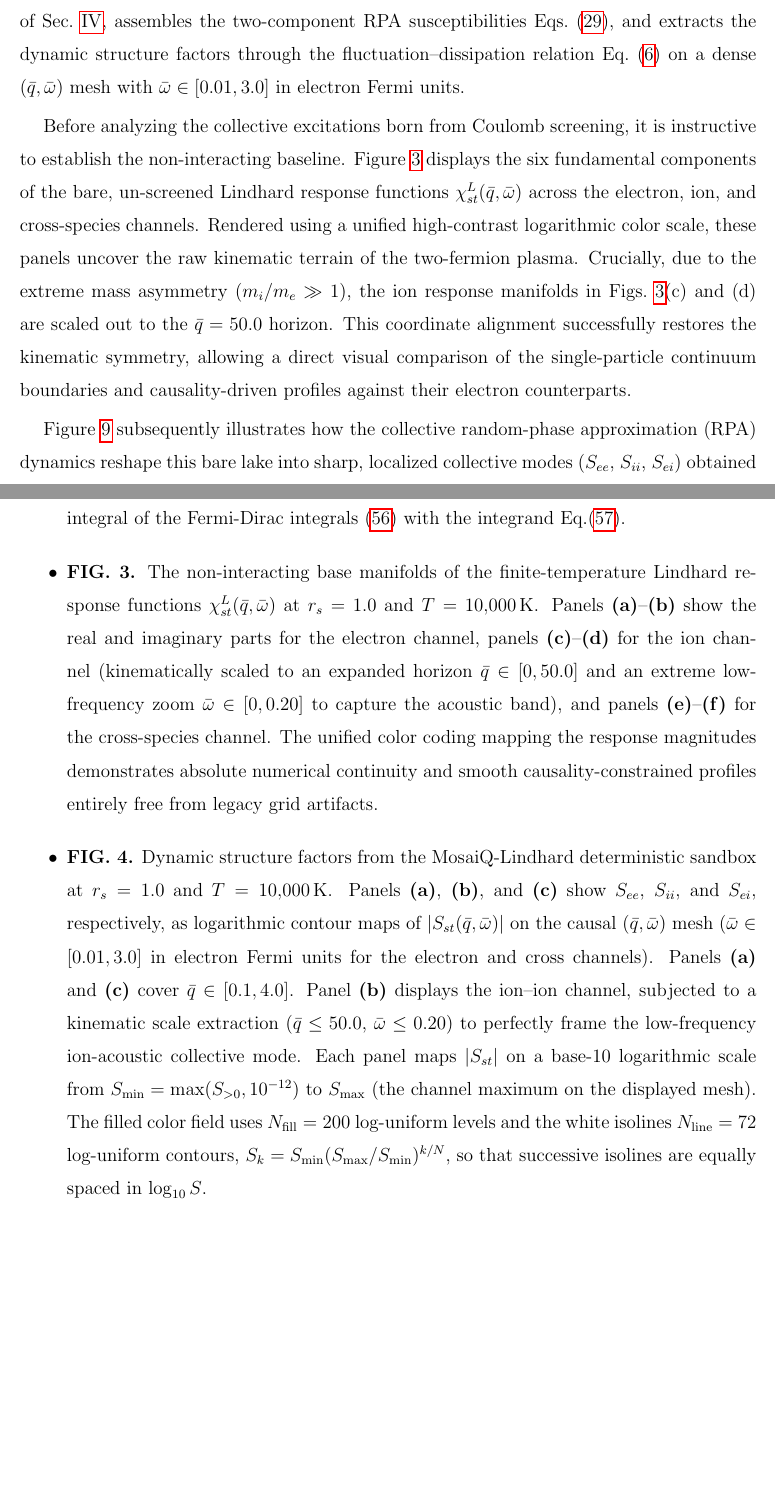
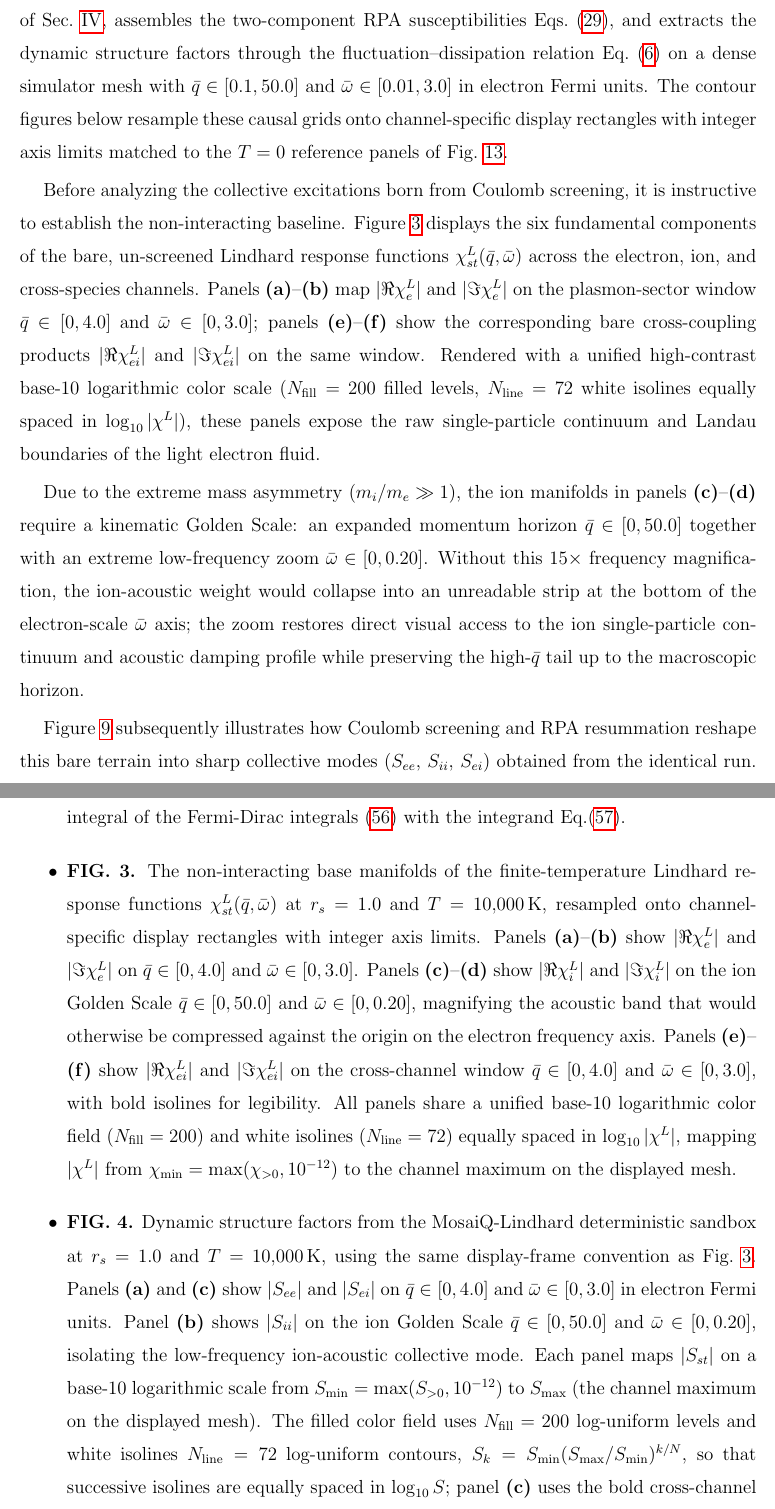
Before and after one commit to BonaSapiensInc/MosaiQ-Lindhard, a LaTeX paper (manuscript/two-fermi.tex): two parts of pages 30 and 66 of 85, joined at a grey line, cut so that both start at the same text, the shorter picture padded with empty space. Compiled offline with pdfLaTeX.

Commit message:
Manuscript: Document Fig 3–4 display frames, ion Golden Scale, and cross-channel styling.
Align Section VII and figure captions with the unified contour rectangles, log-rainbow isolines, and channel-specific bounds used in the plotting pipeline.

Co-authored-by: Cursor <cursoragent@cursor.com>

```diff
--- a/manuscript/two-fermi.tex
+++ b/manuscript/two-fermi.tex
@@ -1648,14 +1648,17 @@ The engine inverts the chemical potential for electrons and ions ($m_i/m_e \appr
 evaluates the finite-temperature Lindhard functions via the Kramers-Kr\"onig / sinc-quadrature route of Sec.~\ref{sec:finite-temperature-Lindhard},
 assembles the two-component RPA susceptibilities Eqs.~(\ref{rpa-responses}),
 and extracts the dynamic structure factors through the fluctuation--dissipation relation Eq.~(\ref{fluctuation-dissipation})
-on a dense $(\bar{q}, \bar{\omega})$ mesh with $\bar{\omega} \in [0.01, 3.0]$ in electron Fermi units.
+on a dense simulator mesh with $\bar{q} \in [0.1, 50.0]$ and $\bar{\omega} \in [0.01, 3.0]$ in electron Fermi units.
+The contour figures below resample these causal grids onto channel-specific display rectangles with integer axis limits matched to the $T=0$ reference panels of Fig.~\ref{fig:t0-limit-validation}.
 
 Before analyzing the collective excitations born from Coulomb screening, it is instructive to establish the non-interacting baseline.
 Figure~\ref{fig:bare-lindhard} displays the six fundamental components of the bare, un-screened Lindhard response functions $\chi_{st}^L(\bar{q}, \bar{\omega})$ across the electron, ion, and cross-species channels.
-Rendered using a unified high-contrast logarithmic color scale, these panels uncover the raw kinematic terrain of the two-fermion plasma.
-Crucially, due to the extreme mass asymmetry ($m_i/m_e \gg 1$), the ion response manifolds in Figs.~\ref{fig:bare-lindhard}(c) and (d) are scaled out to the $\bar{q} = 50.0$ horizon.
-This coordinate alignment successfully restores the kinematic symmetry, allowing a direct visual comparison of the single-particle continuum boundaries and causality-driven profiles against their electron counterparts.
-
-Figure~\ref{fig:structure-factors} subsequently illustrates how the collective random-phase approximation (RPA) dynamics reshape this bare lake into sharp, localized collective modes ($S_{ee}$, $S_{ii}$, $S_{ei}$)
-obtained from the same run, each rendered as a separate logarithmic contour map on the causal evaluation pipeline above.
-Panels~\textbf{(a)} and~\textbf{(c)} use the low-momentum sector $\bar{q} \in [0.1, 4.0]$, while panel~\textbf{(b)} extends $S_{ii}$ to the macroscopic horizon $\bar{q} = 50.0$.
+Panels~\textbf{(a)}--\textbf{(b)} map $|\Re \chi_{e}^L|$ and $|\Im \chi_{e}^L|$ on the plasmon-sector window $\bar{q} \in [0, 4.0]$ and $\bar{\omega} \in [0, 3.0]$;
+panels~\textbf{(e)}--\textbf{(f)} show the corresponding bare cross-coupling products $|\Re \chi_{ei}^L|$ and $|\Im \chi_{ei}^L|$ on the same window.
+Rendered with a unified high-contrast base-10 logarithmic color scale ($N_{\mathrm{fill}}=200$ filled levels, $N_{\mathrm{line}}=72$ white isolines equally spaced in $\log_{10}|\chi^L|$), these panels expose the raw single-particle continuum and Landau boundaries of the light electron fluid.
+
+Due to the extreme mass asymmetry ($m_i/m_e \gg 1$), the ion manifolds in panels~\textbf{(c)}--\textbf{(d)} require a kinematic Golden Scale: an expanded momentum horizon $\bar{q} \in [0, 50.0]$ together with an extreme low-frequency zoom $\bar{\omega} \in [0, 0.20]$.
+Without this $15\times$ frequency magnification, the ion-acoustic weight would collapse into an unreadable strip at the bottom of the electron-scale $\bar{\omega}$ axis; the zoom restores direct visual access to the ion single-particle continuum and acoustic damping profile while preserving the high-$\bar{q}$ tail up to the macroscopic horizon.
+
+Figure~\ref{fig:structure-factors} subsequently illustrates how Coulomb screening and RPA resummation reshape this bare terrain into sharp collective modes ($S_{ee}$, $S_{ii}$, $S_{ei}$)
+obtained from the identical run.
@@ -1673 +1675,0 @@ so that successive contours are separated by equal increments in $\log_{10} S$
-rather than in linear spectral weight.
@@ -3411,16 +3416,17 @@ Compressibility sum rule & Eq.~(\ref{compressibility-sum-rule}) & Long-wavelengt
     and the contour of integral of the Fermi-Dirac integrals~(\ref{transformed-Fermi-Dirac-integrals})
     with the integrand~Eq.(\ref{new-Fermi-Dirac-integrand}).
 
-    \item \textbf{FIG. 3.} The non-interacting base manifolds of the finite-temperature Lindhard response functions $\chi_{st}^L(\bar{q}, \bar{\omega})$ at $r_s = 1.0$ and $T = 10{,}000\,\mathrm{K}$.
-    Panels \textbf{(a)}--\textbf{(b)} show the real and imaginary parts for the electron channel, panels \textbf{(c)}--\textbf{(d)} for the ion channel (kinematically scaled to an expanded horizon $\bar{q} \in [0, 50.0]$ and an extreme low-frequency zoom $\bar{\omega} \in [0, 0.20]$ to capture the acoustic band), and panels \textbf{(e)}--\textbf{(f)} for the cross-species channel.
-    The unified color coding mapping the response magnitudes demonstrates absolute numerical continuity and smooth causality-constrained profiles entirely free from legacy grid artifacts.
-
-    \item \textbf{FIG. 4.} Dynamic structure factors from the MosaiQ-Lindhard deterministic sandbox at $r_s = 1.0$ and $T = 10{,}000\,\mathrm{K}$.
-    Panels~\textbf{(a)}, \textbf{(b)}, and~\textbf{(c)} show $S_{ee}$, $S_{ii}$, and $S_{ei}$, respectively, as logarithmic contour maps of $|S_{st}(\bar{q}, \bar{\omega})|$ on the causal $(\bar{q}, \bar{\omega})$ mesh ($\bar{\omega} \in [0.01, 3.0]$ in electron Fermi units for the electron and cross channels).
-    Panels~\textbf{(a)} and~\textbf{(c)} cover $\bar{q} \in [0.1, 4.0]$.
-    Panel~\textbf{(b)} displays the ion--ion channel, subjected to a kinematic scale extraction ($\bar{q} \le 50.0$, $\bar{\omega} \le 0.20$) to perfectly frame the low-frequency ion-acoustic collective mode.
+    \item \textbf{FIG. 3.} The non-interacting base manifolds of the finite-temperature Lindhard response functions $\chi_{st}^L(\bar{q}, \bar{\omega})$ at $r_s = 1.0$ and $T = 10{,}000\,\mathrm{K}$, resampled onto channel-specific display rectangles with integer axis limits.
+    Panels~\textbf{(a)}--\textbf{(b)} show $|\Re \chi_{e}^L|$ and $|\Im \chi_{e}^L|$ on $\bar{q} \in [0, 4.0]$ and $\bar{\omega} \in [0, 3.0]$.
+    Panels~\textbf{(c)}--\textbf{(d)} show $|\Re \chi_{i}^L|$ and $|\Im \chi_{i}^L|$ on the ion Golden Scale $\bar{q} \in [0, 50.0]$ and $\bar{\omega} \in [0, 0.20]$, magnifying the acoustic band that would otherwise be compressed against the origin on the electron frequency axis.
+    Panels~\textbf{(e)}--\textbf{(f)} show $|\Re \chi_{ei}^L|$ and $|\Im \chi_{ei}^L|$ on the cross-channel window $\bar{q} \in [0, 4.0]$ and $\bar{\omega} \in [0, 3.0]$, with bold isolines for legibility.
+    All panels share a unified base-10 logarithmic color field ($N_{\mathrm{fill}}=200$) and white isolines ($N_{\mathrm{line}}=72$) equally spaced in $\log_{10}|\chi^L|$, mapping $|\chi^L|$ from $\chi_{\min}=\max(\chi_{>0},10^{-12})$ to the channel maximum on the displayed mesh.
+
+    \item \textbf{FIG. 4.} Dynamic structure factors from the MosaiQ-Lindhard deterministic sandbox at $r_s = 1.0$ and $T = 10{,}000\,\mathrm{K}$, using the same display-frame convention as Fig.~\ref{fig:bare-lindhard}.
+    Panels~\textbf{(a)} and~\textbf{(c)} show $|S_{ee}|$ and $|S_{ei}|$ on $\bar{q} \in [0, 4.0]$ and $\bar{\omega} \in [0, 3.0]$ in electron Fermi units.
+    Panel~\textbf{(b)} shows $|S_{ii}|$ on the ion Golden Scale $\bar{q} \in [0, 50.0]$ and $\bar{\omega} \in [0, 0.20]$, isolating the low-frequency ion-acoustic collective mode.
     Each panel maps $|S_{st}|$ on a base-10 logarithmic scale from $S_{\min}=\max(S_{>0},10^{-12})$ to $S_{\max}$ (the channel maximum on the displayed mesh).
-    The filled color field uses $N_{\mathrm{fill}}=200$ log-uniform levels and the white isolines $N_{\mathrm{line}}=72$ log-uniform contours, $S_k=S_{\min}(S_{\max}/S_{\min})^{k/N}$, so that successive isolines are equally spaced in $\log_{10} S$.
+    The filled color field uses $N_{\mathrm{fill}}=200$ log-uniform levels and white isolines $N_{\mathrm{line}}=72$ log-uniform contours, $S_k=S_{\min}(S_{\max}/S_{\min})^{k/N}$, so that successive isolines are equally spaced in $\log_{10} S$; panel~\textbf{(c)} uses the bold cross-channel isoline profile of Fig.~\ref{fig:bare-lindhard}(f).
 
     \item \textbf{FIG. 5.} Extracted electron plasmon dispersion trajectory and corresponding Landau damping for a partially degenerate plasma at $r_s = 2.0$ and $T = 10{,}000\,\mathrm{K}$.
     \textbf{(a)} The extracted dispersion trajectory (solid curve) and the classical Bohm--Gross limit~\cite{Bohm-Gross1949} (dashed curve) superimposed directly on top of a 2D background contour map of the canonical spectral response $S_{ee}(\bar{q}, \bar{\omega})$ (filled color field in the legend).
```
Also changed, not shown: manuscript/two-fermi.tex (21 more changed lines).
